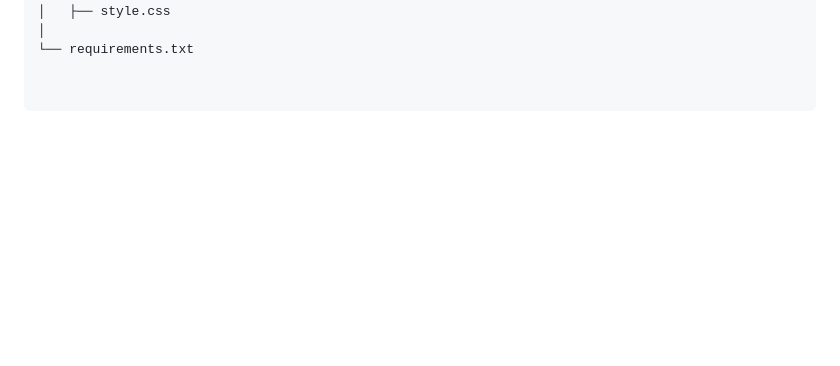
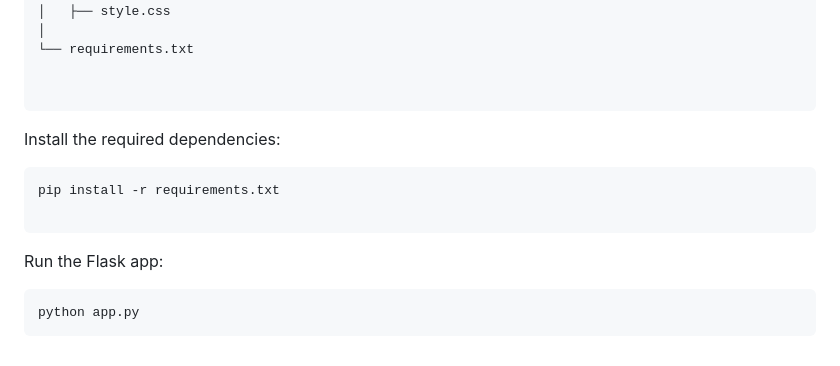
Before and after one commit to eyuel693/text_Classification, a Markdown page: README.md, the part around the change. GitHub-like rendering; blank space fills up the shorter version.

````diff
--- a/README.md
+++ b/README.md
@@ -73,3 +73,13 @@ Responsive Design:
 
 
 ```
+
+Install the required dependencies:
+```
+pip install -r requirements.txt
+
+```
+Run the Flask app:
+```
+python app.py
+```
````
